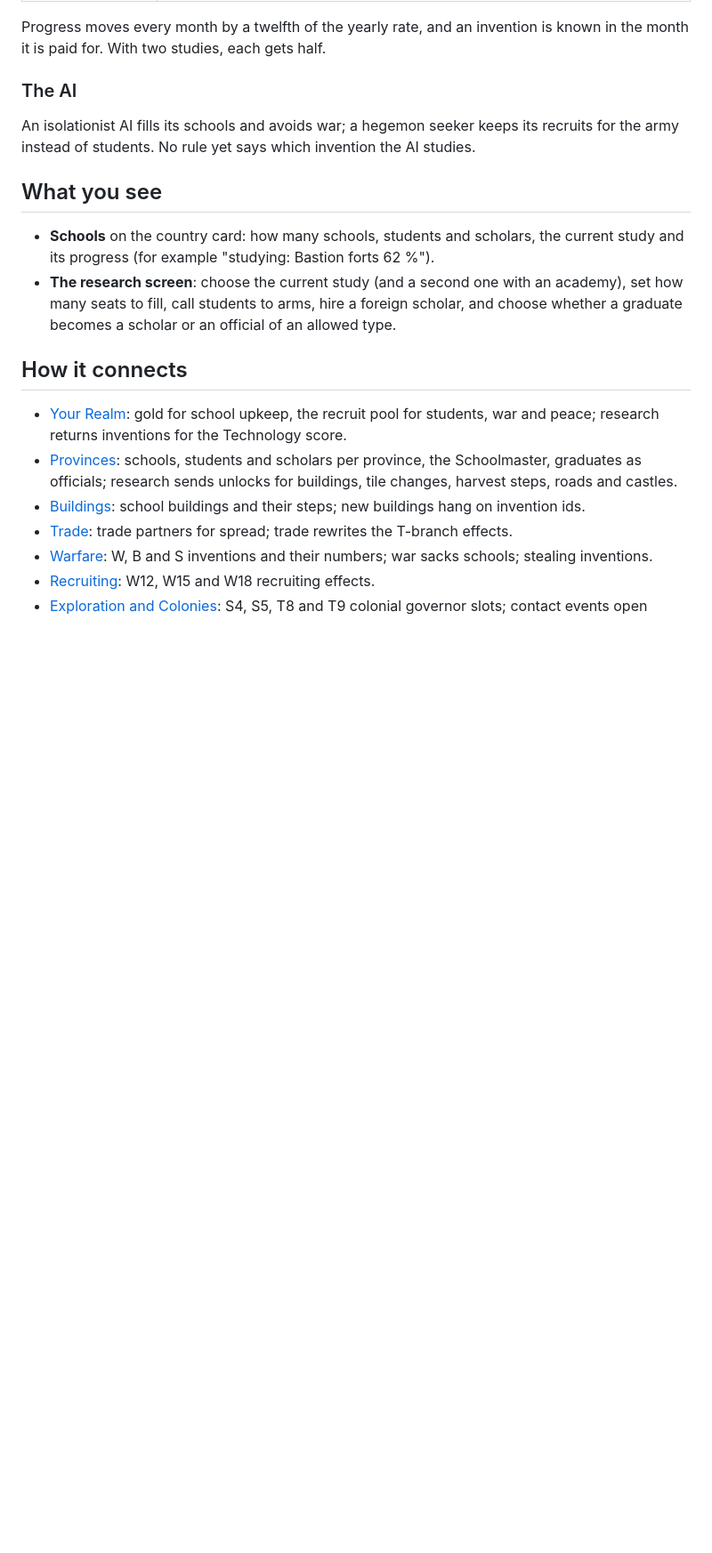
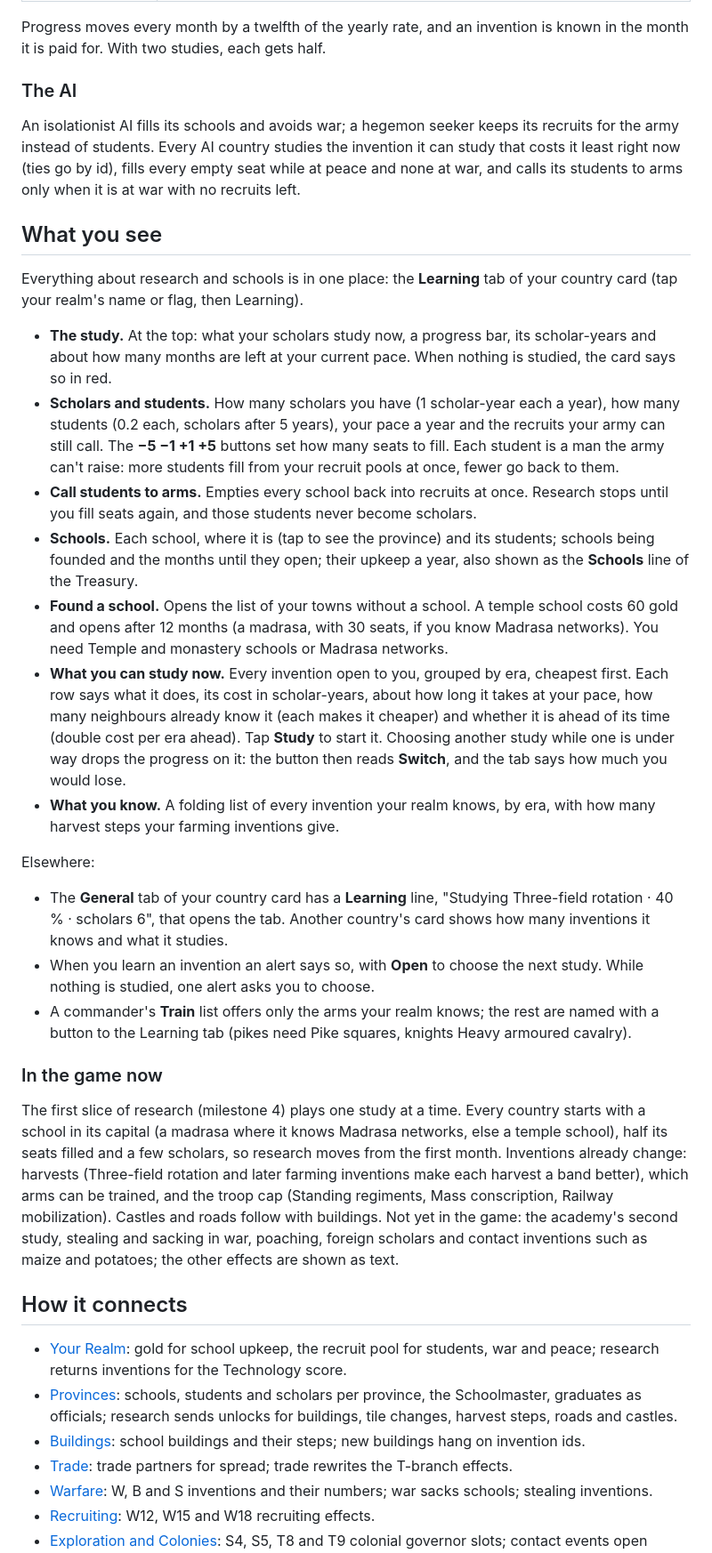
Before and after one commit to grrts/pocket-hedgemony, a Markdown page: docs/wiki/Research.md, the part around one of its changes. Shown at 89% size. GitHub-like rendering; blank space fills up the shorter version.

Commit message:
Wiki: the Learning tab and what research does in the game now
Co-Authored-By: Claude Opus 5.5 (1M context) <noreply@anthropic.com>
Claude-Session: https://claude.ai/code/session_01KcRe73c2bo2HPJooKBeJJn

```diff
--- a/docs/wiki/Research.md
+++ b/docs/wiki/Research.md
@@ -293,12 +293,29 @@ Progress moves every month by a twelfth of the yearly rate, and an invention is
 
 ### The AI
 
-An isolationist AI fills its schools and avoids war; a hegemon seeker keeps its recruits for the army instead of students. No rule yet says which invention the AI studies.
+An isolationist AI fills its schools and avoids war; a hegemon seeker keeps its recruits for the army instead of students. Every AI country studies the invention it can study that costs it least right now (ties go by id), fills every empty seat while at peace and none at war, and calls its students to arms only when it is at war with no recruits left.
 
 ## What you see
 
-- **Schools** on the country card: how many schools, students and scholars, the current study and its progress (for example "studying: Bastion forts 62 %").
-- **The research screen**: choose the current study (and a second one with an academy), set how many seats to fill, call students to arms, hire a foreign scholar, and choose whether a graduate becomes a scholar or an official of an allowed type.
+Everything about research and schools is in one place: the **Learning** tab of your country card (tap your realm's name or flag, then Learning).
+
+- **The study.** At the top: what your scholars study now, a progress bar, its scholar-years and about how many months are left at your current pace. When nothing is studied, the card says so in red.
+- **Scholars and students.** How many scholars you have (1 scholar-year each a year), how many students (0.2 each, scholars after 5 years), your pace a year and the recruits your army can still call. The **−5 −1 +1 +5** buttons set how many seats to fill. Each student is a man the army can't raise: more students fill from your recruit pools at once, fewer go back to them.
+- **Call students to arms.** Empties every school back into recruits at once. Research stops until you fill seats again, and those students never become scholars.
+- **Schools.** Each school, where it is (tap to see the province) and its students; schools being founded and the months until they open; their upkeep a year, also shown as the **Schools** line of the Treasury.
+- **Found a school.** Opens the list of your towns without a school. A temple school costs 60 gold and opens after 12 months (a madrasa, with 30 seats, if you know Madrasa networks). You need Temple and monastery schools or Madrasa networks.
+- **What you can study now.** Every invention open to you, grouped by era, cheapest first. Each row says what it does, its cost in scholar-years, about how long it takes at your pace, how many neighbours already know it (each makes it cheaper) and whether it is ahead of its time (double cost per era ahead). Tap **Study** to start it. Choosing another study while one is under way drops the progress on it: the button then reads **Switch**, and the tab says how much you would lose.
+- **What you know.** A folding list of every invention your realm knows, by era, with how many harvest steps your farming inventions give.
+
+Elsewhere:
+
+- The **General** tab of your country card has a **Learning** line, "Studying Three-field rotation · 40 % · scholars 6", that opens the tab. Another country's card shows how many inventions it knows and what it studies.
+- When you learn an invention an alert says so, with **Open** to choose the next study. While nothing is studied, one alert asks you to choose.
+- A commander's **Train** list offers only the arms your realm knows; the rest are named with a button to the Learning tab (pikes need Pike squares, knights Heavy armoured cavalry).
+
+### In the game now
+
+The first slice of research (milestone 4) plays one study at a time. Every country starts with a school in its capital (a madrasa where it knows Madrasa networks, else a temple school), half its seats filled and a few scholars, so research moves from the first month. Inventions already change: harvests (Three-field rotation and later farming inventions make each harvest a band better), which arms can be trained, and the troop cap (Standing regiments, Mass conscription, Railway mobilization). Castles and roads follow with buildings. Not yet in the game: the academy's second study, stealing and sacking in war, poaching, foreign scholars and contact inventions such as maize and potatoes; the other effects are shown as text.
 
 ## How it connects
 
```
Also changed, not shown: other parts of docs/wiki/Research.md (+4 -2 lines).
